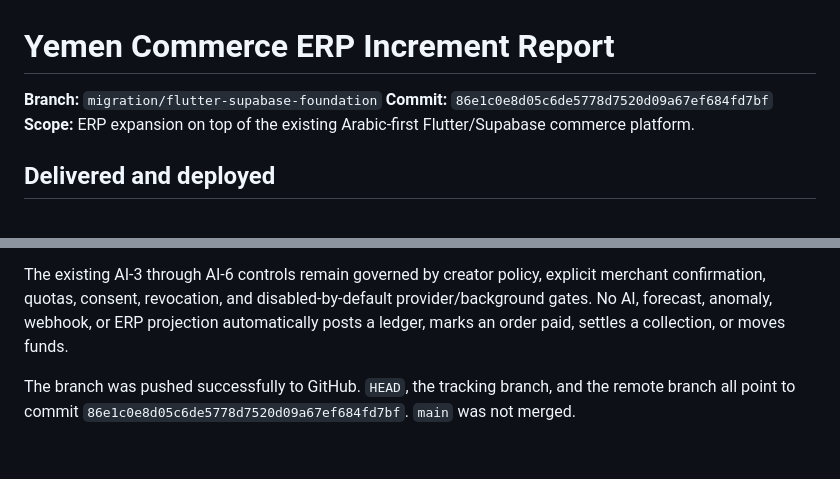
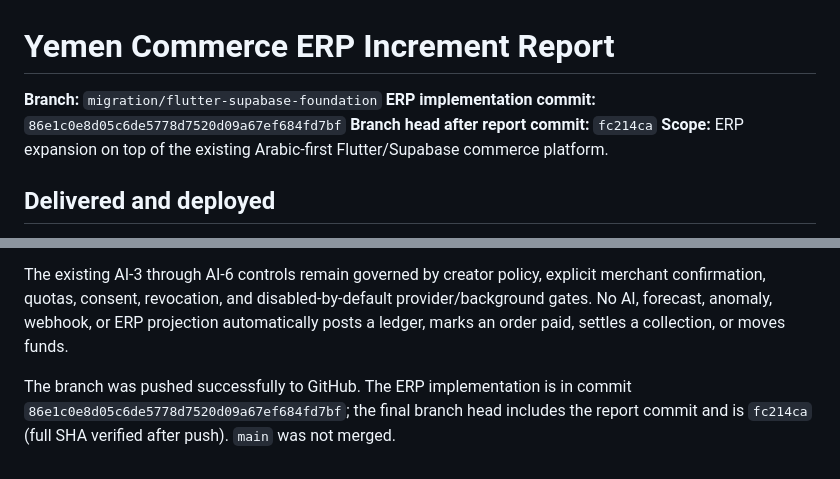
Before and after one commit to Aiman003516/yemen-commerce, a Markdown page: docs/ERP_INCREMENT_20260827_REPORT.md, 2 parts joined by grey strips. Drawn GitHub-style.

Commit message:
Correct ERP report commit references

```diff
--- a/docs/ERP_INCREMENT_20260827_REPORT.md
+++ b/docs/ERP_INCREMENT_20260827_REPORT.md
@@ -1,7 +1,8 @@
 # Yemen Commerce ERP Increment Report
 
 **Branch:** `migration/flutter-supabase-foundation`
-**Commit:** `86e1c0e8d05c6de5778d7520d09a67ef684fd7bf`
+**ERP implementation commit:** `86e1c0e8d05c6de5778d7520d09a67ef684fd7bf`
+**Branch head after report commit:** `fc214ca`
 **Scope:** ERP expansion on top of the existing Arabic-first Flutter/Supabase commerce platform.
 
 ## Delivered and deployed
@@ -49,4 +50,4 @@ The implementation does **not** claim that all 32 enterprise features are produc
 
 The existing AI-3 through AI-6 controls remain governed by creator policy, explicit merchant confirmation, quotas, consent, revocation, and disabled-by-default provider/background gates. No AI, forecast, anomaly, webhook, or ERP projection automatically posts a ledger, marks an order paid, settles a collection, or moves funds.
 
-The branch was pushed successfully to GitHub. `HEAD`, the tracking branch, and the remote branch all point to commit `86e1c0e8d05c6de5778d7520d09a67ef684fd7bf`. `main` was not merged.
+The branch was pushed successfully to GitHub. The ERP implementation is in commit `86e1c0e8d05c6de5778d7520d09a67ef684fd7bf`; the final branch head includes the report commit and is `fc214ca` (full SHA verified after push). `main` was not merged.
```
